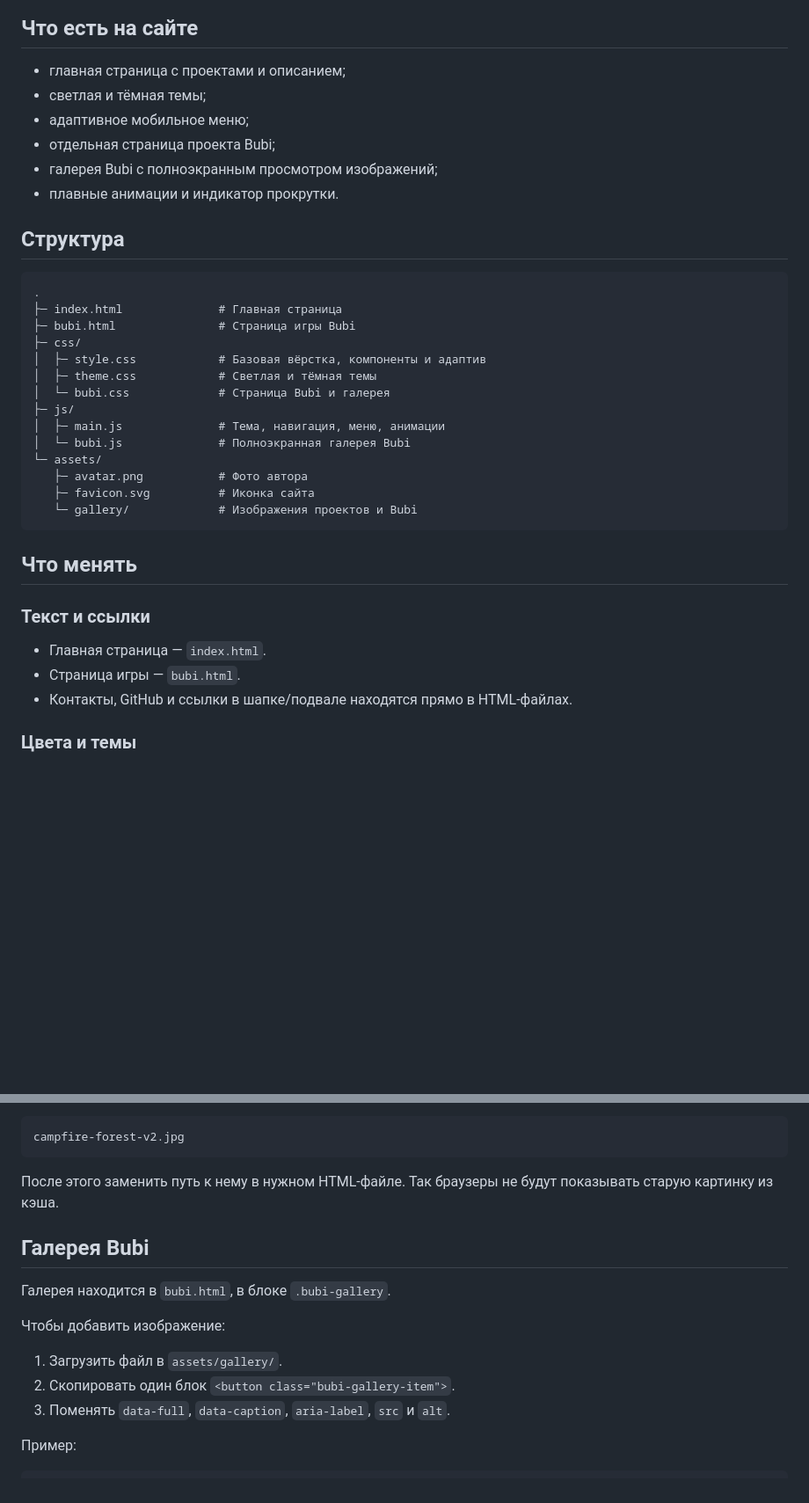
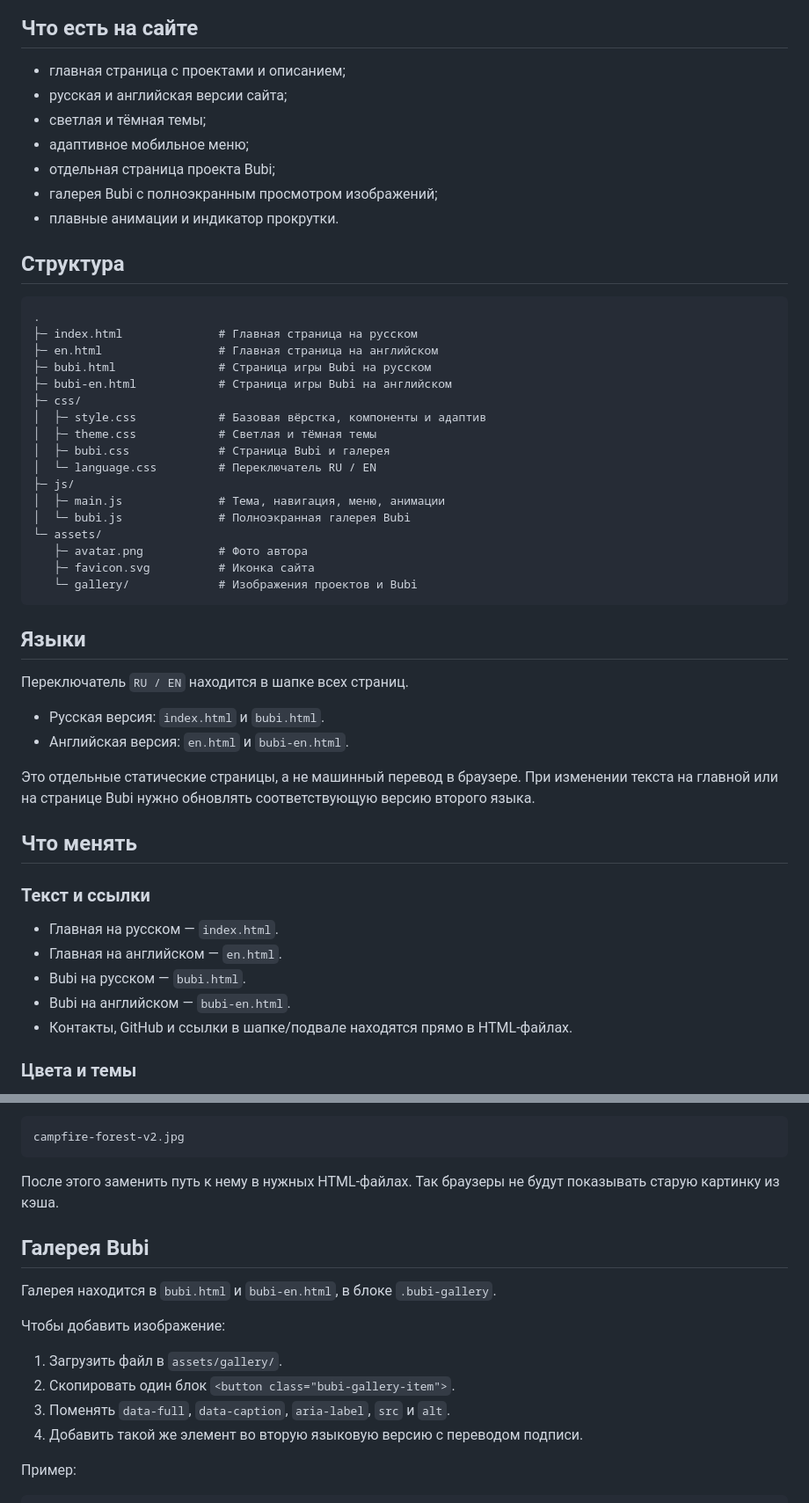
Before and after one commit to tkachikaev/tkachikaev.github.io, a Markdown page: README.md, 2 parts joined by grey strips. Shown at 88% size. Rendered like a GitHub page; blank space fills up the shorter version.

Commit message:
Document Russian English site versions

````diff
--- a/README.md
+++ b/README.md
@@ -7,6 +7,7 @@
 ## Что есть на сайте
 
 - главная страница с проектами и описанием;
+- русская и английская версии сайта;
 - светлая и тёмная темы;
 - адаптивное мобильное меню;
 - отдельная страница проекта Bubi;
@@ -17,12 +18,15 @@
 
 ```text
 .
-├─ index.html              # Главная страница
-├─ bubi.html               # Страница игры Bubi
+├─ index.html              # Главная страница на русском
+├─ en.html                 # Главная страница на английском
+├─ bubi.html               # Страница игры Bubi на русском
+├─ bubi-en.html            # Страница игры Bubi на английском
 ├─ css/
 │  ├─ style.css            # Базовая вёрстка, компоненты и адаптив
 │  ├─ theme.css            # Светлая и тёмная темы
-│  └─ bubi.css             # Страница Bubi и галерея
+│  ├─ bubi.css             # Страница Bubi и галерея
+│  └─ language.css         # Переключатель RU / EN
 ├─ js/
 │  ├─ main.js              # Тема, навигация, меню, анимации
 │  └─ bubi.js              # Полноэкранная галерея Bubi
@@ -32,12 +36,23 @@
    └─ gallery/             # Изображения проектов и Bubi
 ```
 
+## Языки
+
+Переключатель `RU / EN` находится в шапке всех страниц.
+
+- Русская версия: `index.html` и `bubi.html`.
+- Английская версия: `en.html` и `bubi-en.html`.
+
+Это отдельные статические страницы, а не машинный перевод в браузере. При изменении текста на главной или на странице Bubi нужно обновлять соответствующую версию второго языка.
+
 ## Что менять
 
 ### Текст и ссылки
 
-- Главная страница — `index.html`.
-- Страница игры — `bubi.html`.
+- Главная на русском — `index.html`.
+- Главная на английском — `en.html`.
+- Bubi на русском — `bubi.html`.
+- Bubi на английском — `bubi-en.html`.
 - Контакты, GitHub и ссылки в шапке/подвале находятся прямо в HTML-файлах.
 
 ### Цвета и темы
@@ -61,17 +76,18 @@
 campfire-forest-v2.jpg
 ```
 
-После этого заменить путь к нему в нужном HTML-файле. Так браузеры не будут показывать старую картинку из кэша.
+После этого заменить путь к нему в нужных HTML-файлах. Так браузеры не будут показывать старую картинку из кэша.
 
 ## Галерея Bubi
 
-Галерея находится в `bubi.html`, в блоке `.bubi-gallery`.
+Галерея находится в `bubi.html` и `bubi-en.html`, в блоке `.bubi-gallery`.
 
 Чтобы добавить изображение:
 
 1. Загрузить файл в `assets/gallery/`.
 2. Скопировать один блок `<button class="bubi-gallery-item">`.
 3. Поменять `data-full`, `data-caption`, `aria-label`, `src` и `alt`.
+4. Добавить такой же элемент во вторую языковую версию с переводом подписи.
 
 Пример:
 
````
Also changed, not shown: other parts of README.md (+1 -1 lines).
